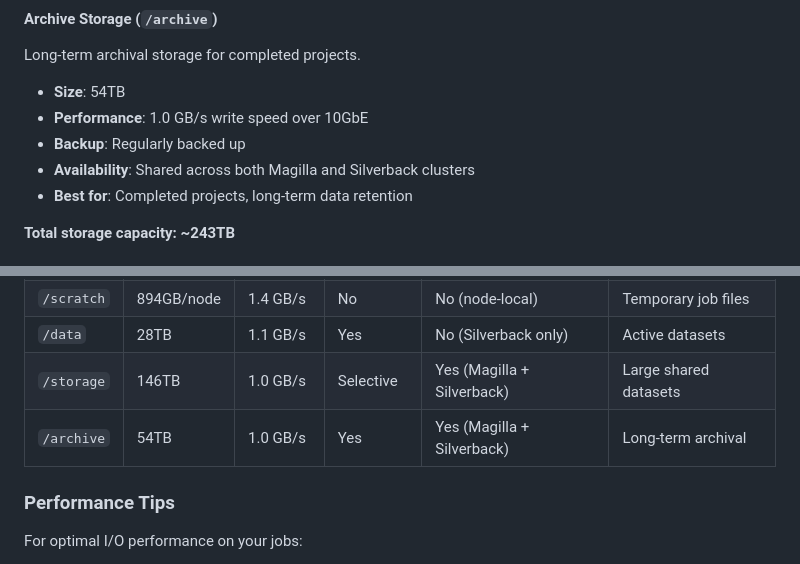
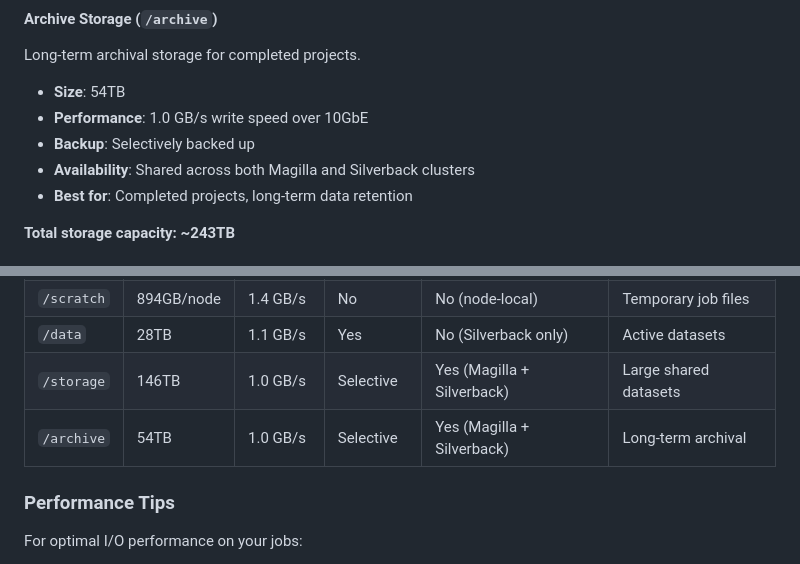
Before and after one commit to veg/silverback-user-manual, a Markdown page: HPC_User_Manual.md, 2 parts joined by grey strips. Drawn GitHub-style.

Commit message:
Update /archive backup status to selectively backed up
🤖 Generated with [Claude Code](https://claude.com/claude-code)

Co-Authored-By: Claude <noreply@anthropic.com>

```diff
--- a/HPC_User_Manual.md
+++ b/HPC_User_Manual.md
@@ -73,7 +73,7 @@ Large-scale storage for datasets that exceed `/data` capacity.
 Long-term archival storage for completed projects.
 - **Size**: 54TB
 - **Performance**: 1.0 GB/s write speed over 10GbE
-- **Backup**: Regularly backed up
+- **Backup**: Selectively backed up
 - **Availability**: Shared across both Magilla and Silverback clusters
 - **Best for**: Completed projects, long-term data retention
 
@@ -87,7 +87,7 @@ Long-term archival storage for completed projects.
 | `/scratch` | 894GB/node | 1.4 GB/s | No | No (node-local) | Temporary job files |
 | `/data` | 28TB | 1.1 GB/s | Yes | No (Silverback only) | Active datasets |
 | `/storage` | 146TB | 1.0 GB/s | Selective | Yes (Magilla + Silverback) | Large shared datasets |
-| `/archive` | 54TB | 1.0 GB/s | Yes | Yes (Magilla + Silverback) | Long-term archival |
+| `/archive` | 54TB | 1.0 GB/s | Selective | Yes (Magilla + Silverback) | Long-term archival |
 
 ### Performance Tips
 
```
